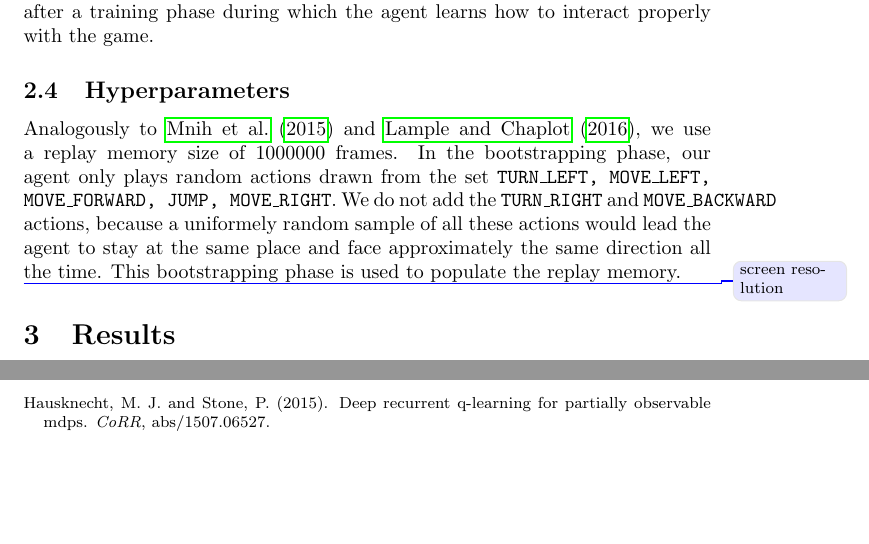
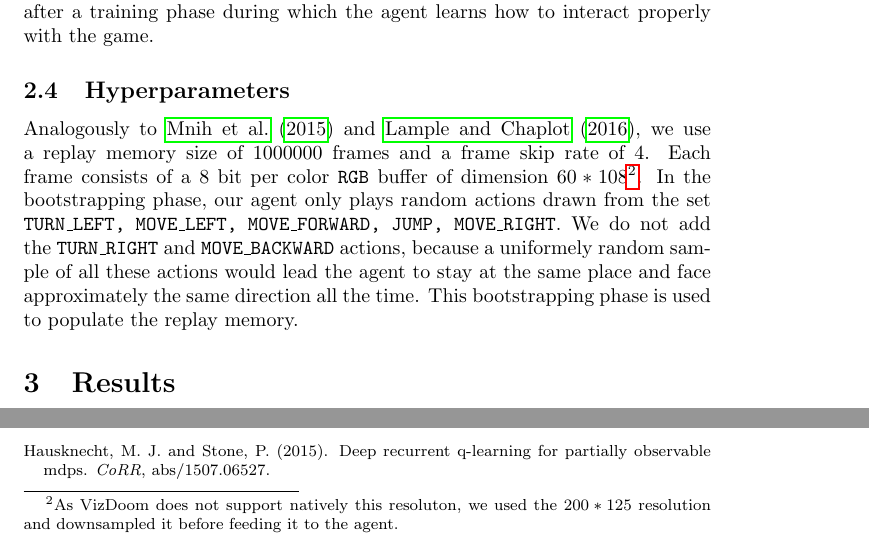
Before and after one commit to fhennecker/deepdoom, a LaTeX paper (report/report.tex): two parts of page 3 of 4, joined at a grey line, cut so that both start at the same text, the shorter picture padded with empty space. Compiled offline with pdfLaTeX; a LaTeX package or settings file that is missing is left out.

Commit message:
Add frame skip and resolution

```diff
--- a/report/report.tex
+++ b/report/report.tex
@@ -52,9 +52,9 @@ As opposed to the paper \citep{Lample2016} which uses a navigation phase as well
 
 
 \subsection{Hyperparameters}
-Analogously to \cite{Mnih2015} and \cite{Lample2016}, we use a replay memory size of 1000000 frames. In the bootstrapping phase, our agent only plays random actions drawn from the set \texttt{TURN\_LEFT, MOVE\_LEFT, MOVE\_FORWARD, JUMP, MOVE\_RIGHT}. We do not add the \texttt{TURN\_RIGHT} and \texttt{MOVE\_BACKWARD} actions, because a uniformely random sample of all these actions would lead the agent to stay at the same place and face approximately the same direction all the time. This bootstrapping phase is used to populate the replay memory.
-
-\todo{screen resolution}
+Analogously to \cite{Mnih2015} and \cite{Lample2016}, we use a replay memory size of $1000000$ frames and a frame skip rate of 4.
+Each frame consists of a 8 bit per color \texttt{RGB} buffer of dimension $60 * 108$\footnote{As VizDoom does not support natively this resoluton, we used the $200 * 125$ resolution and downsampled it before feeding it to the agent.}.
+In the bootstrapping phase, our agent only plays random actions drawn from the set \texttt{TURN\_LEFT, MOVE\_LEFT, MOVE\_FORWARD, JUMP, MOVE\_RIGHT}. We do not add the \texttt{TURN\_RIGHT} and \texttt{MOVE\_BACKWARD} actions, because a uniformely random sample of all these actions would lead the agent to stay at the same place and face approximately the same direction all the time. This bootstrapping phase is used to populate the replay memory.
 
 \section{Results}
 \begin{table}[h]
```
Also changed, not shown: report/report.tex (2 more changed lines).
